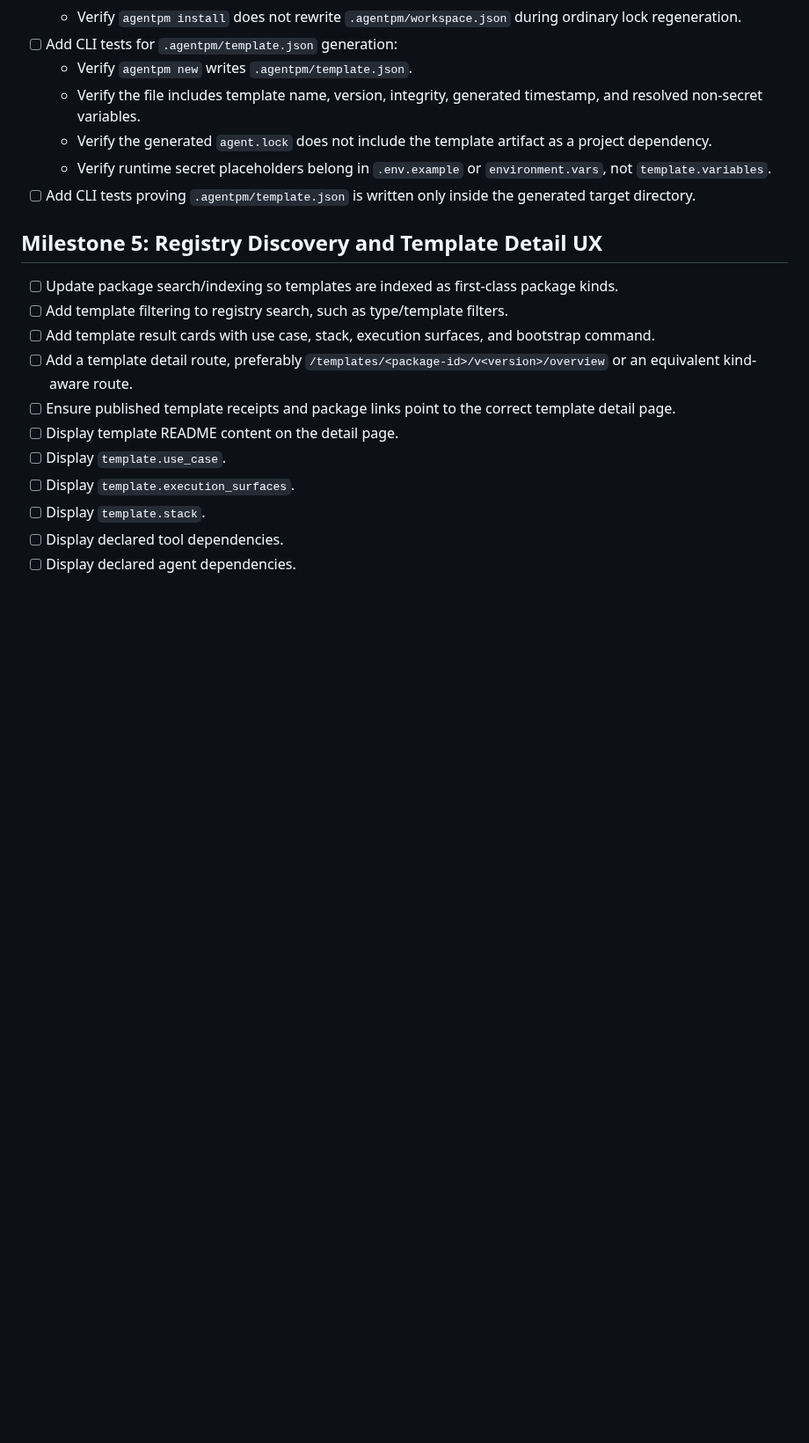
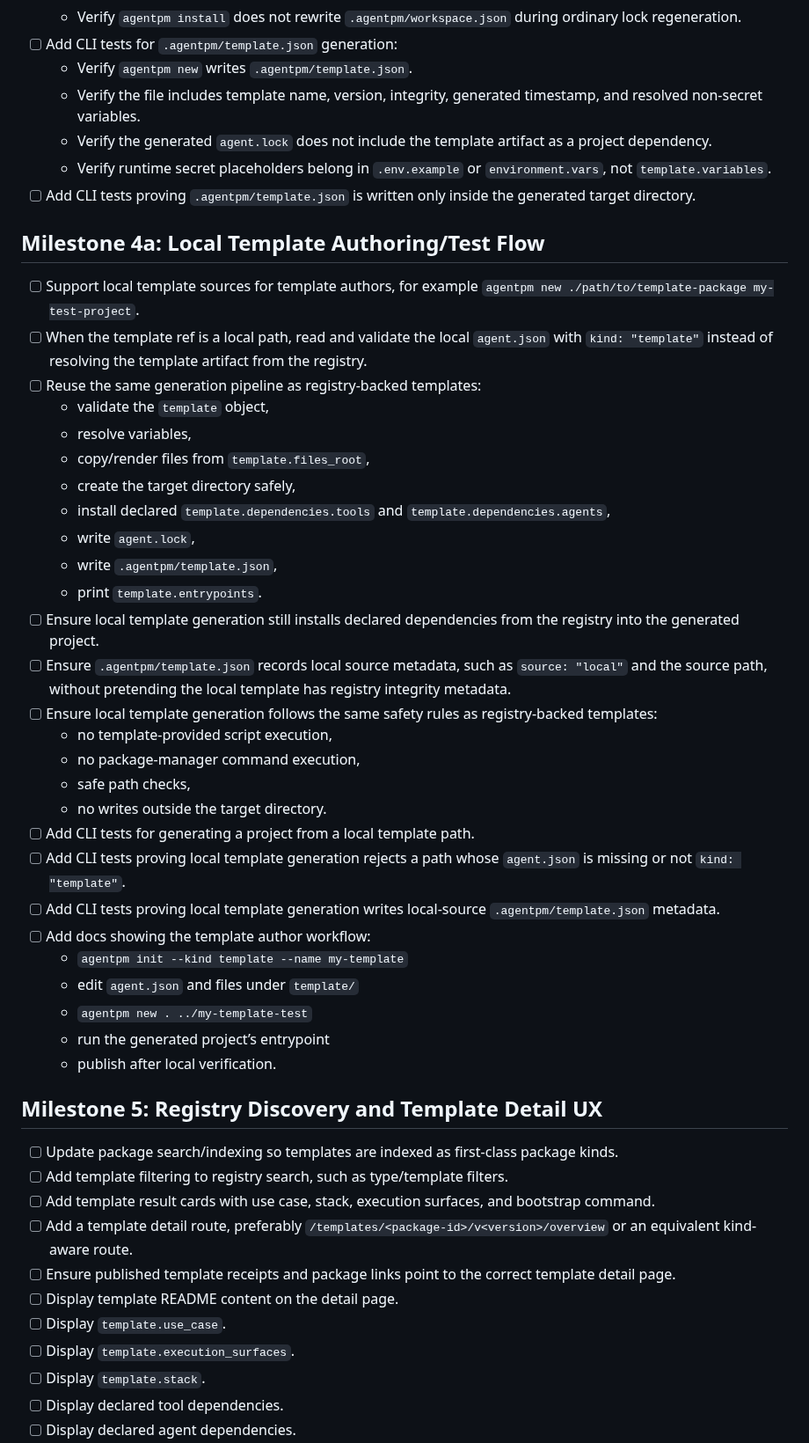
Before and after one commit to agentpm-dev/cli, a Markdown page: specs/2026-05-30-workflow-templates/tasks.md, the part around the change. Shown at 88% size. Rendered like a GitHub page; blank space fills up the shorter version.

Commit message:
Added 4a to tasks

```diff
--- a/specs/2026-05-30-workflow-templates/tasks.md
+++ b/specs/2026-05-30-workflow-templates/tasks.md
@@ -212,6 +212,35 @@
     - Verify runtime secret placeholders belong in `.env.example` or `environment.vars`, not `template.variables`.
 - [ ] Add CLI tests proving `.agentpm/template.json` is written only inside the generated target directory.
 
+## Milestone 4a: Local Template Authoring/Test Flow
+- [ ] Support local template sources for template authors, for example `agentpm new ./path/to/template-package my-test-project`.
+- [ ] When the template ref is a local path, read and validate the local `agent.json` with `kind: "template"` instead of resolving the template artifact from the registry.
+- [ ] Reuse the same generation pipeline as registry-backed templates:
+  - validate the `template` object,
+  - resolve variables,
+  - copy/render files from `template.files_root`,
+  - create the target directory safely,
+  - install declared `template.dependencies.tools` and `template.dependencies.agents`,
+  - write `agent.lock`,
+  - write `.agentpm/template.json`,
+  - print `template.entrypoints`.
+- [ ] Ensure local template generation still installs declared dependencies from the registry into the generated project.
+- [ ] Ensure `.agentpm/template.json` records local source metadata, such as `source: "local"` and the source path, without pretending the local template has registry integrity metadata.
+- [ ] Ensure local template generation follows the same safety rules as registry-backed templates:
+  - no template-provided script execution,
+  - no package-manager command execution,
+  - safe path checks,
+  - no writes outside the target directory.
+- [ ] Add CLI tests for generating a project from a local template path.
+- [ ] Add CLI tests proving local template generation rejects a path whose `agent.json` is missing or not `kind: "template"`.
+- [ ] Add CLI tests proving local template generation writes local-source `.agentpm/template.json` metadata.
+- [ ] Add docs showing the template author workflow:
+  - `agentpm init --kind template --name my-template`
+  - edit `agent.json` and files under `template/`
+  - `agentpm new . ../my-template-test`
+  - run the generated project’s entrypoint
+  - publish after local verification.
+
 ## Milestone 5: Registry Discovery and Template Detail UX
 - [ ] Update package search/indexing so templates are indexed as first-class package kinds.
 - [ ] Add template filtering to registry search, such as type/template filters.
```
